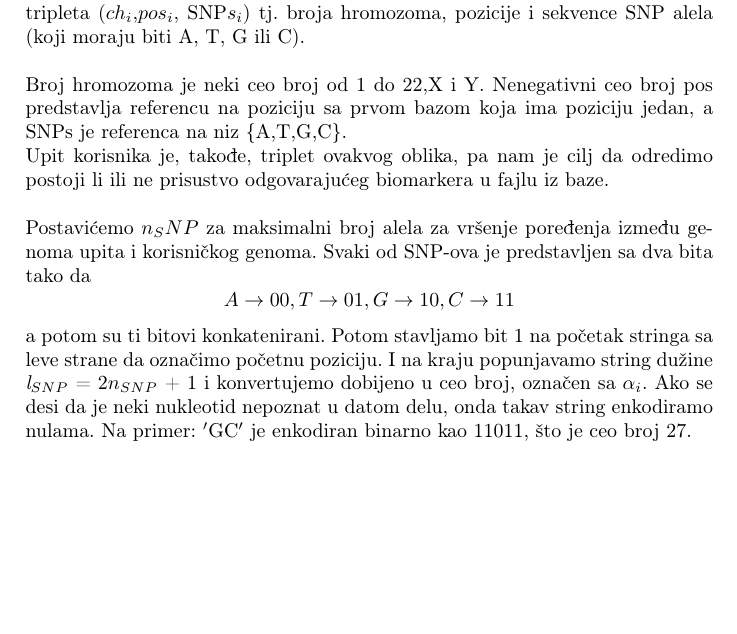
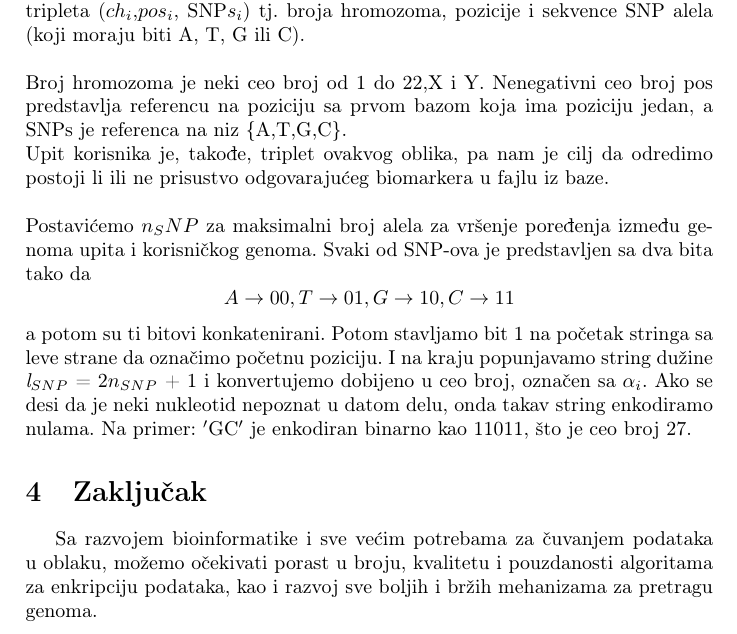
Before and after one commit to UnaStankovic/SecureSearchingOfBiomarkers, a LaTeX document (prezentovanje_rada.tex): part of page 3 of 3, cut so that both start at the same text, the shorter picture padded with empty space. Compiled offline with pdfLaTeX.

Commit message:
Added conclusion in the speech.

```diff
--- a/prezentovanje_rada.tex
+++ b/prezentovanje_rada.tex
@@ -73,4 +73,7 @@ Postavićemo $n_SNP$ za maksimalni broj alela za vršenje poređenja između gen
 $$A \rightarrow 00, T \rightarrow 01, G \rightarrow 10, C \rightarrow 11$$
 a potom su ti bitovi konkatenirani. Potom stavljamo bit 1 na početak stringa sa leve strane da označimo početnu poziciju. I na kraju popunjavamo string dužine $\textit{l}_{SNP}$ = 2$n_{SNP}$ + 1 i konvertujemo dobijeno u ceo broj, označen sa $\alpha_i$. Ako se desi da je neki nukleotid nepoznat u datom delu, onda takav string enkodiramo nulama. Na primer: $'$GC$'$ je enkodiran binarno kao 11011, što je ceo broj 27.
 
+\section{Zaključak}
+	Sa razvojem bioinformatike i sve većim potrebama za čuvanjem podataka u oblaku, možemo očekivati porast u broju, kvalitetu i pouzdanosti algoritama za enkripciju podataka, kao i razvoj sve boljih i bržih mehanizama za pretragu genoma.
+
 \end{document}
```
Also changed, not shown: prezentovanje_rada.pdf.
